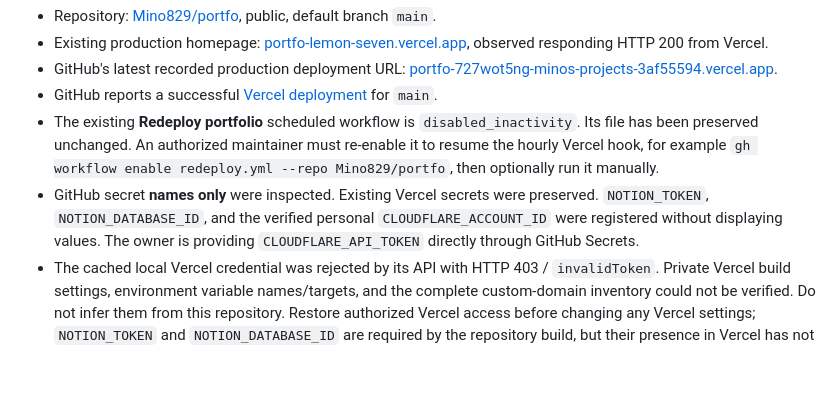
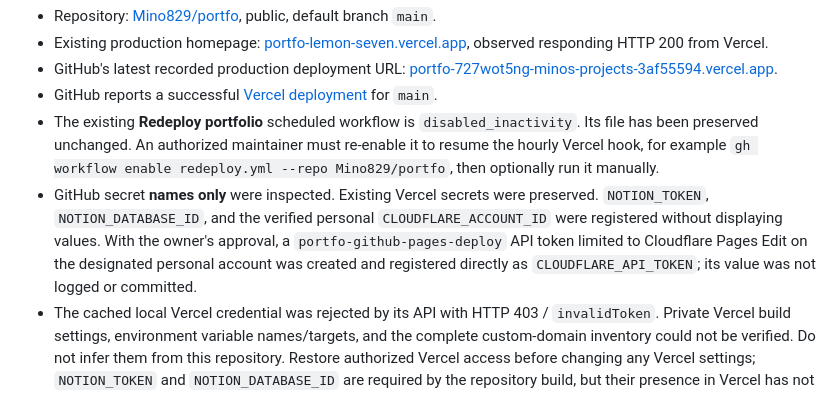
Before and after one commit to Mino829/portfo, a Markdown page: README.md, the part around the change. Rendered like a GitHub page; blank space fills up the shorter version.

Commit message:
Record verified Pages deployment and scoped CI credential setup

```diff
--- a/README.md
+++ b/README.md
@@ -118,7 +118,7 @@ Read-only findings on 2026-11-02:
 - GitHub's latest recorded production deployment URL: [portfo-727wot5ng-minos-projects-3af55594.vercel.app](https://portfo-727wot5ng-minos-projects-3af55594.vercel.app).
 - GitHub reports a successful [Vercel deployment](https://vercel.com/minos-projects-3af55594/portfo/E3rK6soMzmLRQqs2LbwhwHe1Hsiy) for `main`.
 - The existing **Redeploy portfolio** scheduled workflow is `disabled_inactivity`. Its file has been preserved unchanged. An authorized maintainer must re-enable it to resume the hourly Vercel hook, for example `gh workflow enable redeploy.yml --repo Mino829/portfo`, then optionally run it manually.
-- GitHub secret **names only** were inspected. Existing Vercel secrets were preserved. `NOTION_TOKEN`, `NOTION_DATABASE_ID`, and the verified personal `CLOUDFLARE_ACCOUNT_ID` were registered without displaying values. The owner is providing `CLOUDFLARE_API_TOKEN` directly through GitHub Secrets.
+- GitHub secret **names only** were inspected. Existing Vercel secrets were preserved. `NOTION_TOKEN`, `NOTION_DATABASE_ID`, and the verified personal `CLOUDFLARE_ACCOUNT_ID` were registered without displaying values. With the owner's approval, a `portfo-github-pages-deploy` API token limited to Cloudflare Pages Edit on the designated personal account was created and registered directly as `CLOUDFLARE_API_TOKEN`; its value was not logged or committed.
 - The cached local Vercel credential was rejected by its API with HTTP 403 / `invalidToken`. Private Vercel build settings, environment variable names/targets, and the complete custom-domain inventory could not be verified. Do not infer them from this repository. Restore authorized Vercel access before changing any Vercel settings; `NOTION_TOKEN` and `NOTION_DATABASE_ID` are required by the repository build, but their presence in Vercel has not been confirmed.
 
 ## Domain approval and rollback
```
